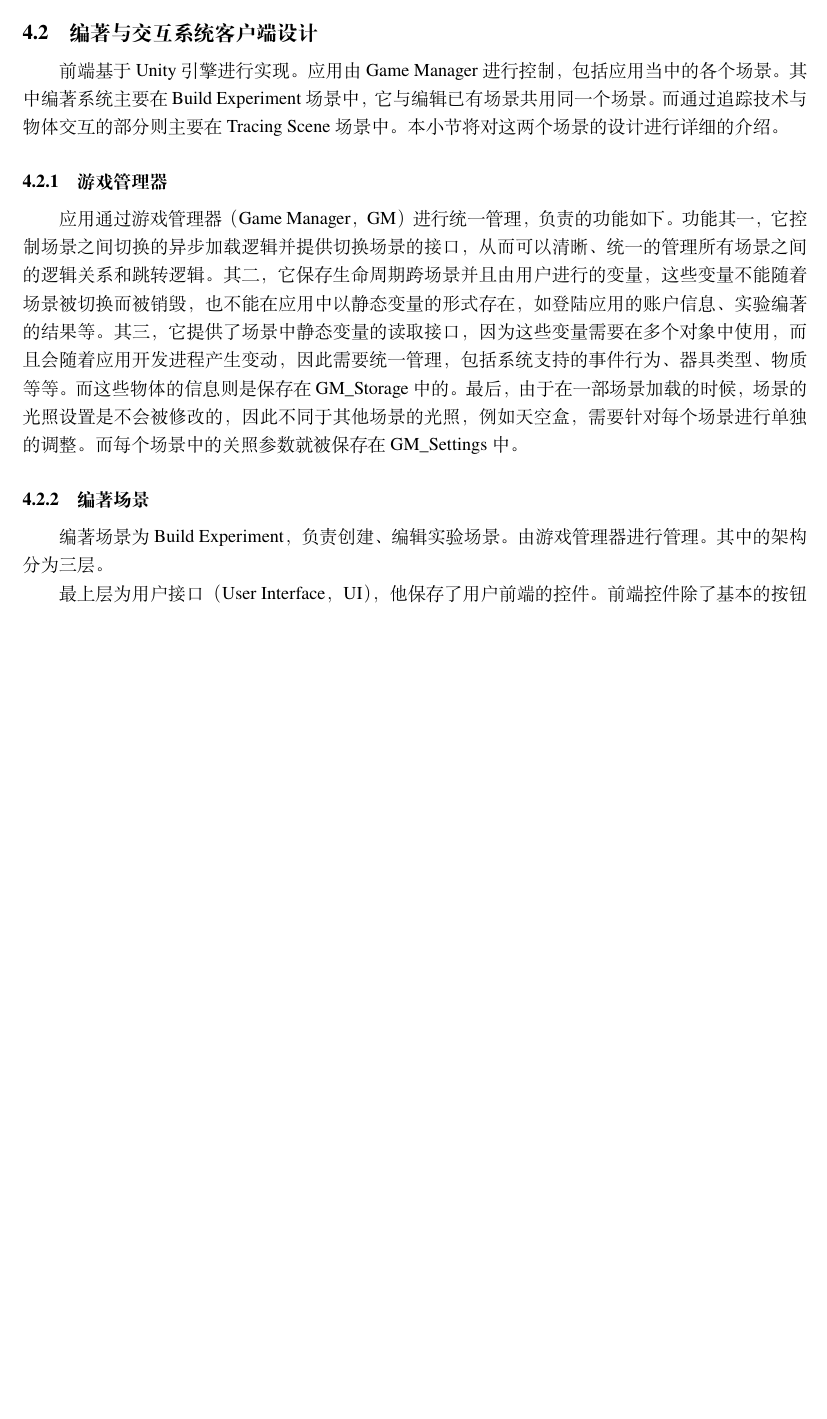
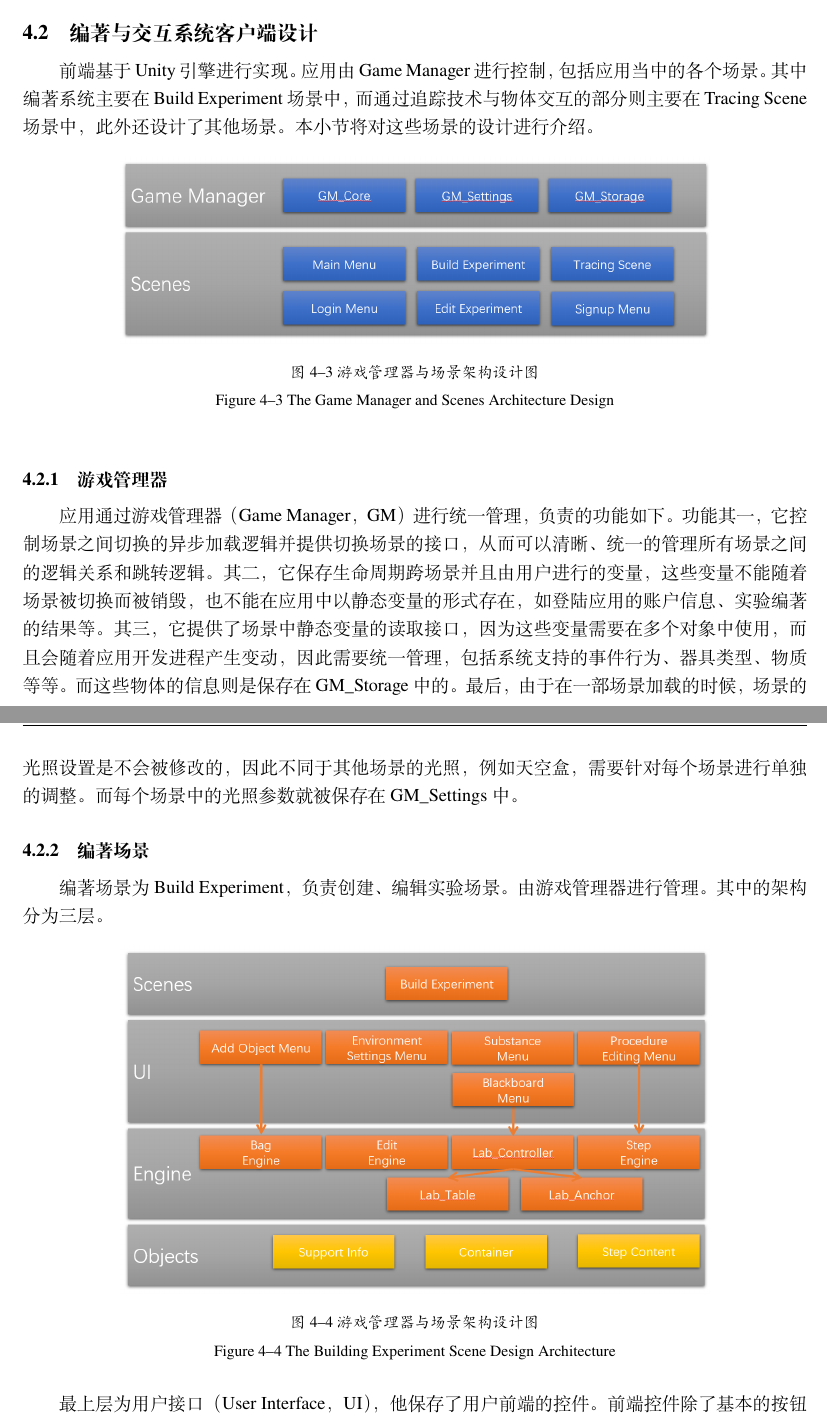
Before and after one commit to zrdumped/SJTUGraduationProjectPaper, a LaTeX thesis (thesis.tex, which reads tex/design.tex): part of page 18 of 26 before the commit and two parts of pages 18 and 19 of 27 after it, the two joined at a grey line, cut so that both start at the same text, the shorter picture padded with empty space. Compiled offline with XeLaTeX.

Commit message:
Add figures

```diff
--- a/tex/design.tex
+++ b/tex/design.tex
@@ -95,14 +95,32 @@
 LibISR基于C++基本的数据结构进行了进一步的封装，实现了向量（vector）、矩阵（matrix）、图像（image）、数据块（memory block）等数据结构。向量和矩阵再提供基本运算的基础上，还提供了针对于实际需求的成员变量名字，例如Vector3具有r,g,b三个成员，或x,y,z三个成员。此外，图像还提供了保存为文件的函数。数据块则为了统一管理在CPU和GPU进行转换的数据。
 
 \section{编著与交互系统客户端设计}
-前端基于Unity引擎进行实现。应用由Game Manager进行控制，包括应用当中的各个场景。其中编著系统主要在Build Experiment场景中，它与编辑已有场景共用同一个场景。而通过追踪技术与物体交互的部分则主要在Tracing Scene场景中。本小节将对这两个场景的设计进行详细的介绍。
+前端基于Unity引擎进行实现。应用由Game Manager进行控制，包括应用当中的各个场景。其中编著系统主要在Build Experiment场景中，而通过追踪技术与物体交互的部分则主要在Tracing Scene场景中，此外还设计了其他场景。本小节将对这些场景的设计进行介绍。
+
+\begin{figure}[!htp]
+  \centering
+  \includegraphics[width=12cm]{figure/GMarc.png}
+  \bicaption[游戏管理器与场景架构设计图]
+    {游戏管理器与场景架构设计图}
+    {The Game Manager and Scenes Architecture Design}
+ \label{fig:gm}
+\end{figure}
 
 \subsection{游戏管理器}
 应用通过游戏管理器（Game Manager，GM）进行统一管理，负责的功能如下。
-功能其一，它控制场景之间切换的异步加载逻辑并提供切换场景的接口，从而可以清晰、统一的管理所有场景之间的逻辑关系和跳转逻辑。其二，它保存生命周期跨场景并且由用户进行的变量，这些变量不能随着场景被切换而被销毁，也不能在应用中以静态变量的形式存在，如登陆应用的账户信息、实验编著的结果等。其三，它提供了场景中静态变量的读取接口，因为这些变量需要在多个对象中使用，而且会随着应用开发进程产生变动，因此需要统一管理，包括系统支持的事件行为、器具类型、物质等等。而这些物体的信息则是保存在GM\_Storage中的。最后，由于在一部场景加载的时候，场景的光照设置是不会被修改的，因此不同于其他场景的光照，例如天空盒，需要针对每个场景进行单独的调整。而每个场景中的关照参数就被保存在GM\_Settings中。
+功能其一，它控制场景之间切换的异步加载逻辑并提供切换场景的接口，从而可以清晰、统一的管理所有场景之间的逻辑关系和跳转逻辑。其二，它保存生命周期跨场景并且由用户进行的变量，这些变量不能随着场景被切换而被销毁，也不能在应用中以静态变量的形式存在，如登陆应用的账户信息、实验编著的结果等。其三，它提供了场景中静态变量的读取接口，因为这些变量需要在多个对象中使用，而且会随着应用开发进程产生变动，因此需要统一管理，包括系统支持的事件行为、器具类型、物质等等。而这些物体的信息则是保存在GM\_Storage中的。最后，由于在一部场景加载的时候，场景的光照设置是不会被修改的，因此不同于其他场景的光照，例如天空盒，需要针对每个场景进行单独的调整。而每个场景中的光照参数就被保存在GM\_Settings中。
 
 \subsection{编著场景}
 编著场景为Build Experiment，负责创建、编辑实验场景。由游戏管理器进行管理。其中的架构分为三层。
+
+\begin{figure}[!htp]
+  \centering
+  \includegraphics[width=12cm]{figure/buildearc.png}
+  \bicaption[编著场景架构设计图]
+    {游戏管理器与场景架构设计图}
+    {The Building Experiment Scene Design Architecture}
+ \label{fig:gm}
+\end{figure}
 
 最上层为用户接口（User Interface，UI），他保存了用户前端的控件。前端控件除了基本的按钮之外，主要分为四块。
 
@@ -156,0 +177,2 @@ LibISR基于C++基本的数据结构进行了进一步的封装，实现了向
+  \bicaption[网络通信架构设计图]
+    {网络通信架构设计图}
```
Also changed, not shown: figure/GMarc.png (added), figure/buildearc.png (added), figure/netarc.png (added), tex/design.tex (7 more changed lines).
